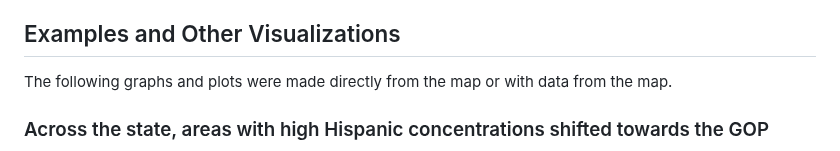
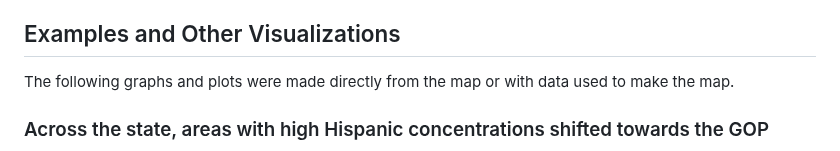
Before and after one commit to samz-cs/tx-map, a Markdown page: README.md, the part around the change. Rendered like a GitHub page.

```diff
--- a/README.md
+++ b/README.md
@@ -28,7 +28,7 @@ This [interactive app](https://samz-cs.github.io/tx-map/) visualizes the 2024 Pr
 - intro.js for guide UI
 
 ## Examples and Other Visualizations
-The following graphs and plots were made directly from the map or with data from the map.
+The following graphs and plots were made directly from the map or with data used to make the map.
 ### Across the state, areas with high Hispanic concentrations shifted towards the GOP
 <img
 src="https://github.com/samz-cs/tx-map/blob/main/hisp_shift.png?raw=true"
```
